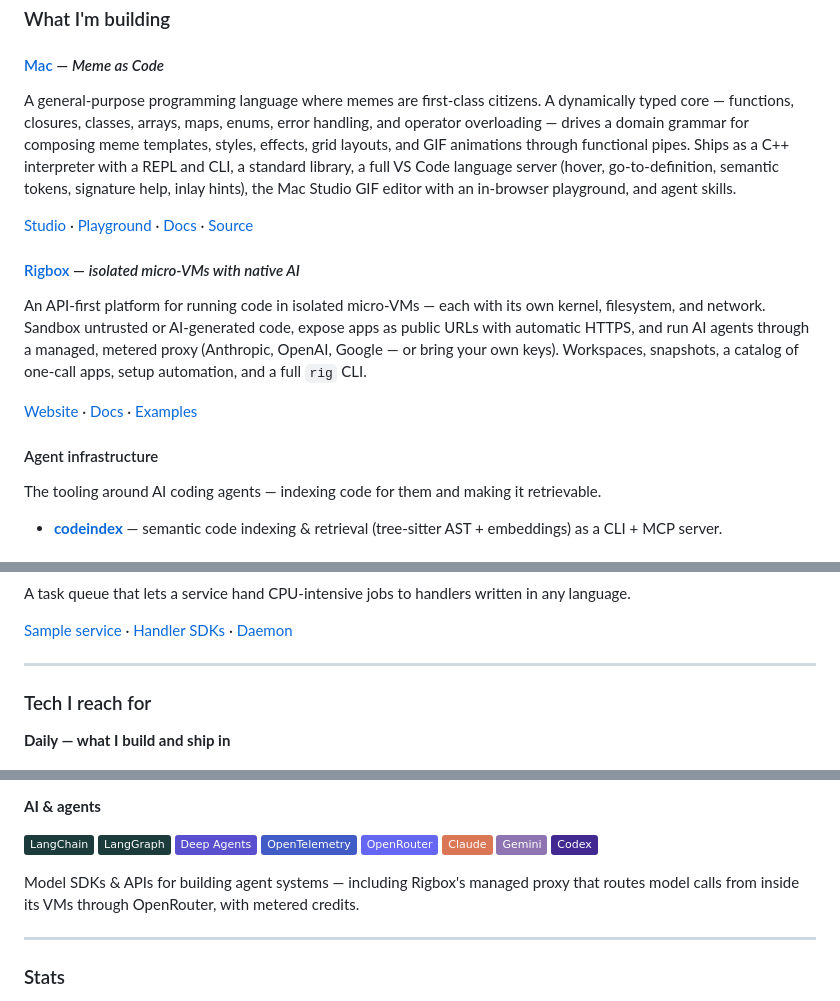
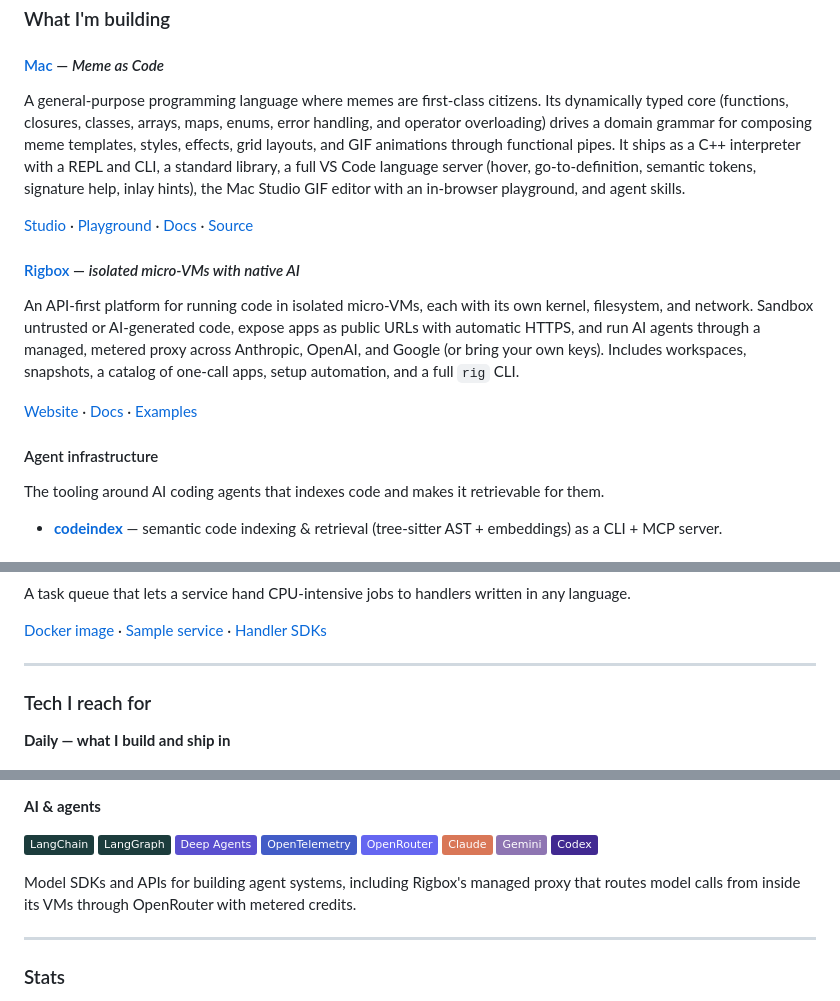
Before and after one commit to jona62/jona62, a Markdown page: README.md, 3 parts joined by grey strips. GitHub-like rendering; badges without logos.

Commit message:
Reduce em dashes in prose; fix stats cards and TaskDaemon link

```diff
--- a/README.md
+++ b/README.md
@@ -17,17 +17,17 @@
 ### What I'm building
 
 #### [Mac](https://macstudio.meme) — *Meme as Code*
-A general-purpose programming language where memes are first-class citizens. A dynamically typed core — functions, closures, classes, arrays, maps, enums, error handling, and operator overloading — drives a domain grammar for composing meme templates, styles, effects, grid layouts, and GIF animations through functional pipes. Ships as a C++ interpreter with a REPL and CLI, a standard library, a full VS Code language server (hover, go-to-definition, semantic tokens, signature help, inlay hints), the Mac Studio GIF editor with an in-browser playground, and agent skills.
+A general-purpose programming language where memes are first-class citizens. Its dynamically typed core (functions, closures, classes, arrays, maps, enums, error handling, and operator overloading) drives a domain grammar for composing meme templates, styles, effects, grid layouts, and GIF animations through functional pipes. It ships as a C++ interpreter with a REPL and CLI, a standard library, a full VS Code language server (hover, go-to-definition, semantic tokens, signature help, inlay hints), the Mac Studio GIF editor with an in-browser playground, and agent skills.
 
 [Studio](https://macstudio.meme) · [Playground](https://playground.macstudio.meme) · [Docs](https://docs.macstudio.meme) · [Source](https://github.com/jona62/mac)
 
 #### [Rigbox](https://rigbox.dev) — *isolated micro-VMs with native AI*
-An API-first platform for running code in isolated micro-VMs — each with its own kernel, filesystem, and network. Sandbox untrusted or AI-generated code, expose apps as public URLs with automatic HTTPS, and run AI agents through a managed, metered proxy (Anthropic, OpenAI, Google — or bring your own keys). Workspaces, snapshots, a catalog of one-call apps, setup automation, and a full `rig` CLI.
+An API-first platform for running code in isolated micro-VMs, each with its own kernel, filesystem, and network. Sandbox untrusted or AI-generated code, expose apps as public URLs with automatic HTTPS, and run AI agents through a managed, metered proxy across Anthropic, OpenAI, and Google (or bring your own keys). Includes workspaces, snapshots, a catalog of one-call apps, setup automation, and a full `rig` CLI.
 
 [Website](https://rigbox.dev) · [Docs](https://docs.rigbox.dev) · [Examples](https://github.com/rigbox-dev/rigbox-examples)
 
 #### Agent infrastructure
-The tooling around AI coding agents — indexing code for them and making it retrievable.
+The tooling around AI coding agents that indexes code and makes it retrievable for them.
 
 - **[codeindex](https://github.com/rigbox-dev/codeindex)** — semantic code indexing &amp; retrieval (tree-sitter AST + embeddings) as a CLI + MCP server.
 
@@ -35,6 +35,6 @@ The tooling around AI coding agents — indexing code for them and making it ret
 A task queue that lets a service hand CPU-intensive jobs to handlers written in any language.
 
-[Sample service](https://github.com/jona62/TaskDaemon-Sample) · [Handler SDKs](https://github.com/jona62/TaskDaemon-Handlers) · [Daemon](https://github.com/jona62/Daemon)
+[Docker image](https://hub.docker.com/r/mshelia/taskdaemon) · [Sample service](https://github.com/jona62/TaskDaemon-Sample) · [Handler SDKs](https://github.com/jona62/TaskDaemon-Handlers)
 
 ---
 
@@ -72,7 +72,7 @@ A task queue that lets a service hand CPU-intensive jobs to handlers written in
 ![Gemini](https://img.shields.io/badge/Gemini-8E75B2?style=flat&logo=googlegemini&logoColor=white)
 ![Codex](https://img.shields.io/badge/Codex-412991?style=flat&logo=openai&logoColor=white)
 
-Model SDKs &amp; APIs for building agent systems — including Rigbox's managed proxy that routes model calls from inside its VMs through OpenRouter, with metered credits.
+Model SDKs and APIs for building agent systems, including Rigbox's managed proxy that routes model calls from inside its VMs through OpenRouter with metered credits.
 
 ---
 
```
Also changed, not shown: other parts of README.md (+5 -3 lines).
